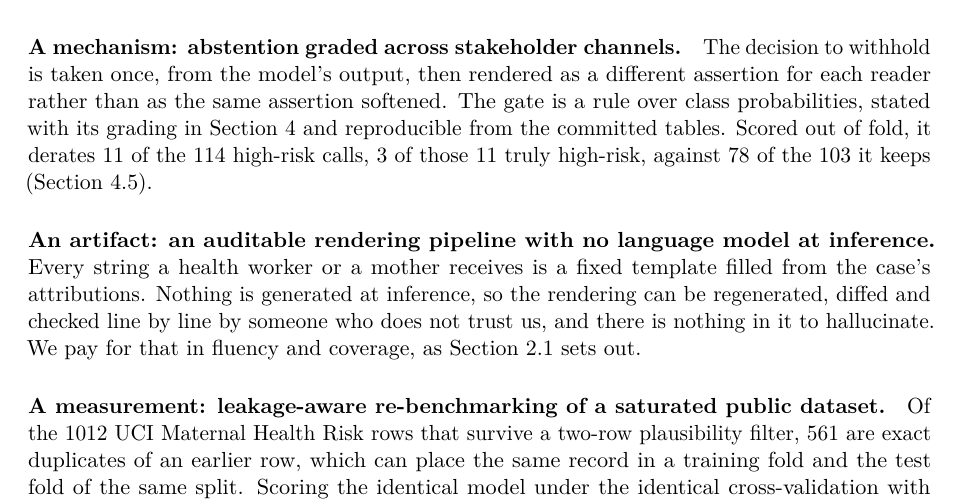
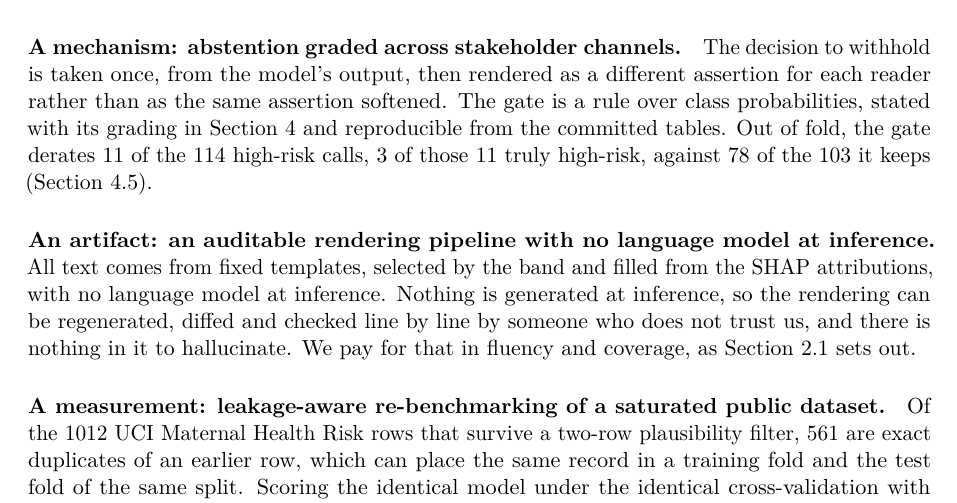
Before and after one commit to stiFFLer-codes/three-voices, a LaTeX paper (paper/main.tex, which reads paper/sections/intro.tex): part of page 2 of 21, cut so that both start at the same text. Compiled offline with pdfLaTeX.

Commit message:
Section 1: templates selected by the band, and "Out of fold" for the gate sentence (Decision Log #71)

```diff
--- a/paper/sections/intro.tex
+++ b/paper/sections/intro.tex
@@ -132,13 +132,14 @@ an empirical one, a measurement on the benchmark underneath both.
 The decision to withhold is taken once, from the model's output, then rendered
 as a different assertion for each reader rather than as the same assertion
 softened. The gate is a rule over class probabilities, stated with its grading
-in Section~\ref{sec:tiers} and reproducible from the committed tables. Scored
-out of fold, it derates 11 of the 114 high-risk calls, 3 of those 11 truly
+in Section~\ref{sec:tiers} and reproducible from the committed tables. Out of
+fold, the gate derates 11 of the 114 high-risk calls, 3 of those 11 truly
 high-risk, against 78 of the 103 it keeps (Section~\ref{sec:tiers-gate}).
 
 \paragraph{An artifact: an auditable rendering pipeline with no language
-model at inference.} Every string a health worker or a mother receives is a
-fixed template filled from the case's attributions. Nothing is generated at
+model at inference.} All text comes from fixed templates, selected by the band
+and filled from the SHAP attributions, with no language model at inference.
+Nothing is generated at
 inference, so the rendering can be regenerated, diffed and checked line by
 line by someone who does not trust us, and there is nothing in it to
 hallucinate. We pay for that in fluency and coverage, as
```
